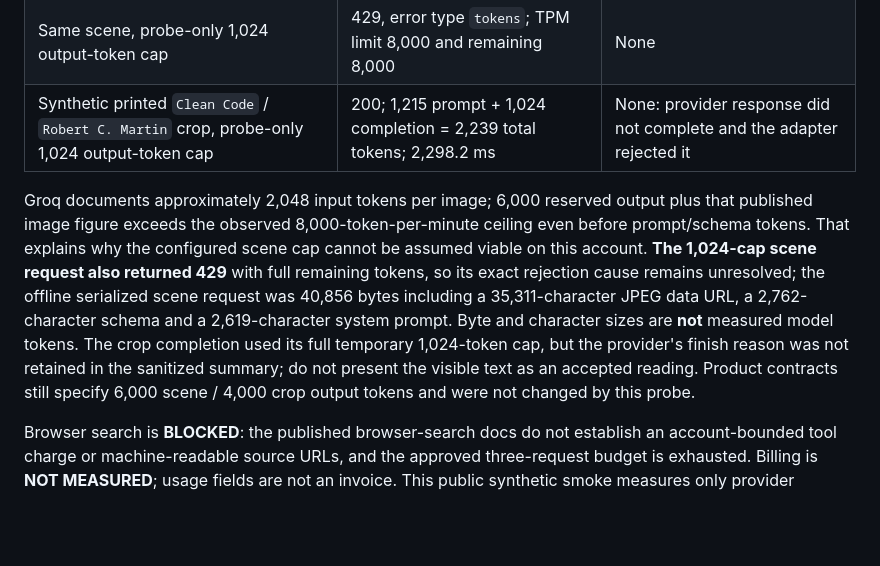
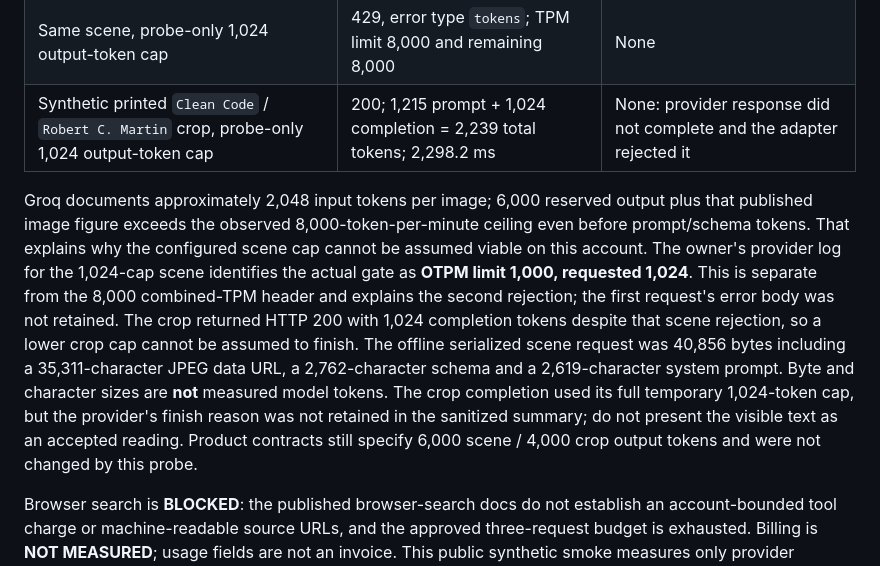
Before and after one commit to ibrahim1023/insurance-agent, a Markdown page: docs/preflight-results.md, the part around the change. GitHub-like rendering; blank space fills up the shorter version.

```diff
--- a/docs/preflight-results.md
+++ b/docs/preflight-results.md
@@ -478,6 +478,6 @@ The owner approved at most three hosted requests using generated images and publ
 | Same scene, probe-only 1,024 output-token cap | 429, error type `tokens`; TPM limit 8,000 and remaining 8,000 | None |
 | Synthetic printed `Clean Code` / `Robert C. Martin` crop, probe-only 1,024 output-token cap | 200; 1,215 prompt + 1,024 completion = 2,239 total tokens; 2,298.2 ms | None: provider response did not complete and the adapter rejected it |
 
-Groq documents approximately 2,048 input tokens per image; 6,000 reserved output plus that published image figure exceeds the observed 8,000-token-per-minute ceiling even before prompt/schema tokens. That explains why the configured scene cap cannot be assumed viable on this account. **The 1,024-cap scene request also returned 429** with full remaining tokens, so its exact rejection cause remains unresolved; the offline serialized scene request was 40,856 bytes including a 35,311-character JPEG data URL, a 2,762-character schema and a 2,619-character system prompt. Byte and character sizes are **not** measured model tokens. The crop completion used its full temporary 1,024-token cap, but the provider's finish reason was not retained in the sanitized summary; do not present the visible text as an accepted reading. Product contracts still specify 6,000 scene / 4,000 crop output tokens and were not changed by this probe.
+Groq documents approximately 2,048 input tokens per image; 6,000 reserved output plus that published image figure exceeds the observed 8,000-token-per-minute ceiling even before prompt/schema tokens. That explains why the configured scene cap cannot be assumed viable on this account. The owner's provider log for the 1,024-cap scene identifies the actual gate as **OTPM limit 1,000, requested 1,024**. This is separate from the 8,000 combined-TPM header and explains the second rejection; the first request's error body was not retained. The crop returned HTTP 200 with 1,024 completion tokens despite that scene rejection, so a lower crop cap cannot be assumed to finish. The offline serialized scene request was 40,856 bytes including a 35,311-character JPEG data URL, a 2,762-character schema and a 2,619-character system prompt. Byte and character sizes are **not** measured model tokens. The crop completion used its full temporary 1,024-token cap, but the provider's finish reason was not retained in the sanitized summary; do not present the visible text as an accepted reading. Product contracts still specify 6,000 scene / 4,000 crop output tokens and were not changed by this probe.
 
 Browser search is **BLOCKED**: the published browser-search docs do not establish an account-bounded tool charge or machine-readable source URLs, and the approved three-request budget is exhausted. Billing is **NOT MEASURED**; usage fields are not an invoice. This public synthetic smoke measures only provider request behavior. Groq shelf recognition, crop accuracy on real books, physical counting, local new/used pricing and five-minute postwork remain **NOT MEASURED** or failing as reported in [readiness](readiness.md).
```
Also changed, not shown: README.md (+5 -3 lines), docs/readiness.md (+1 -1 lines).
